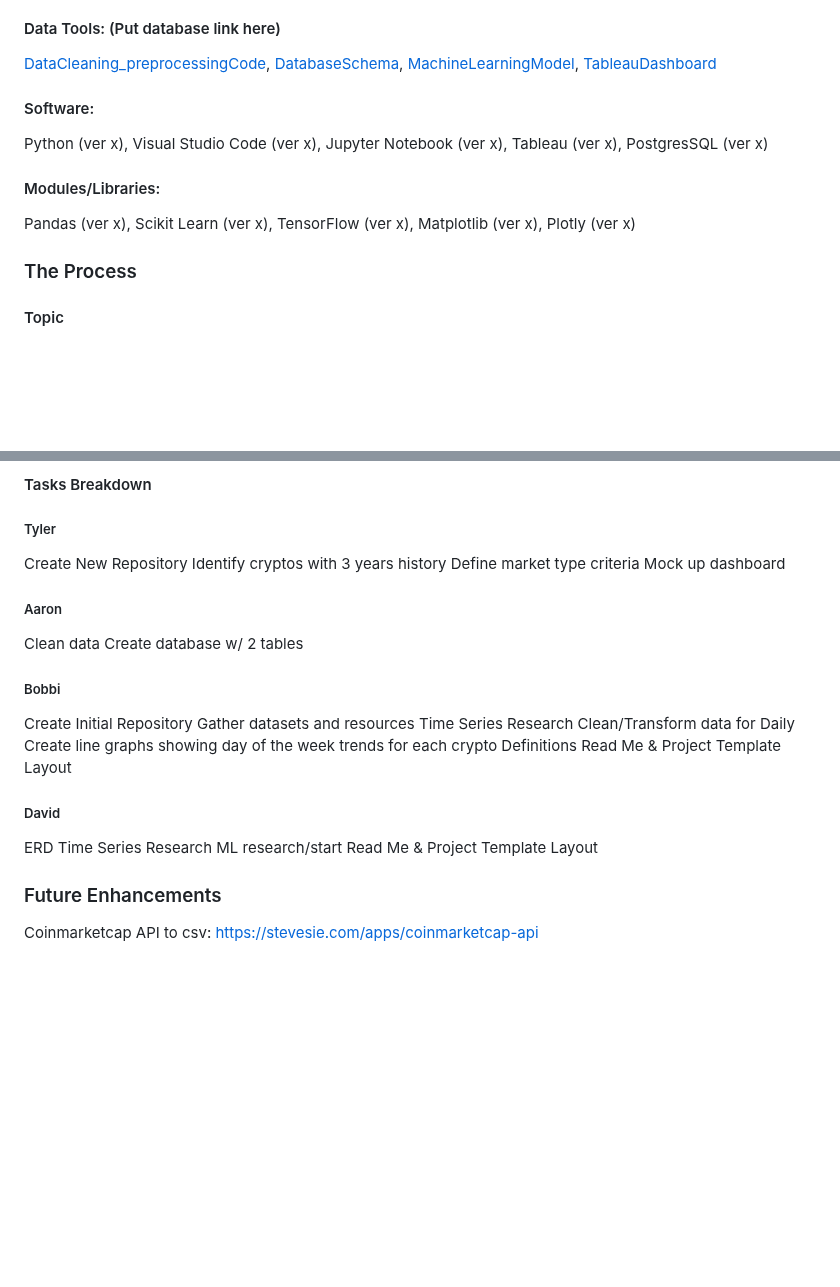
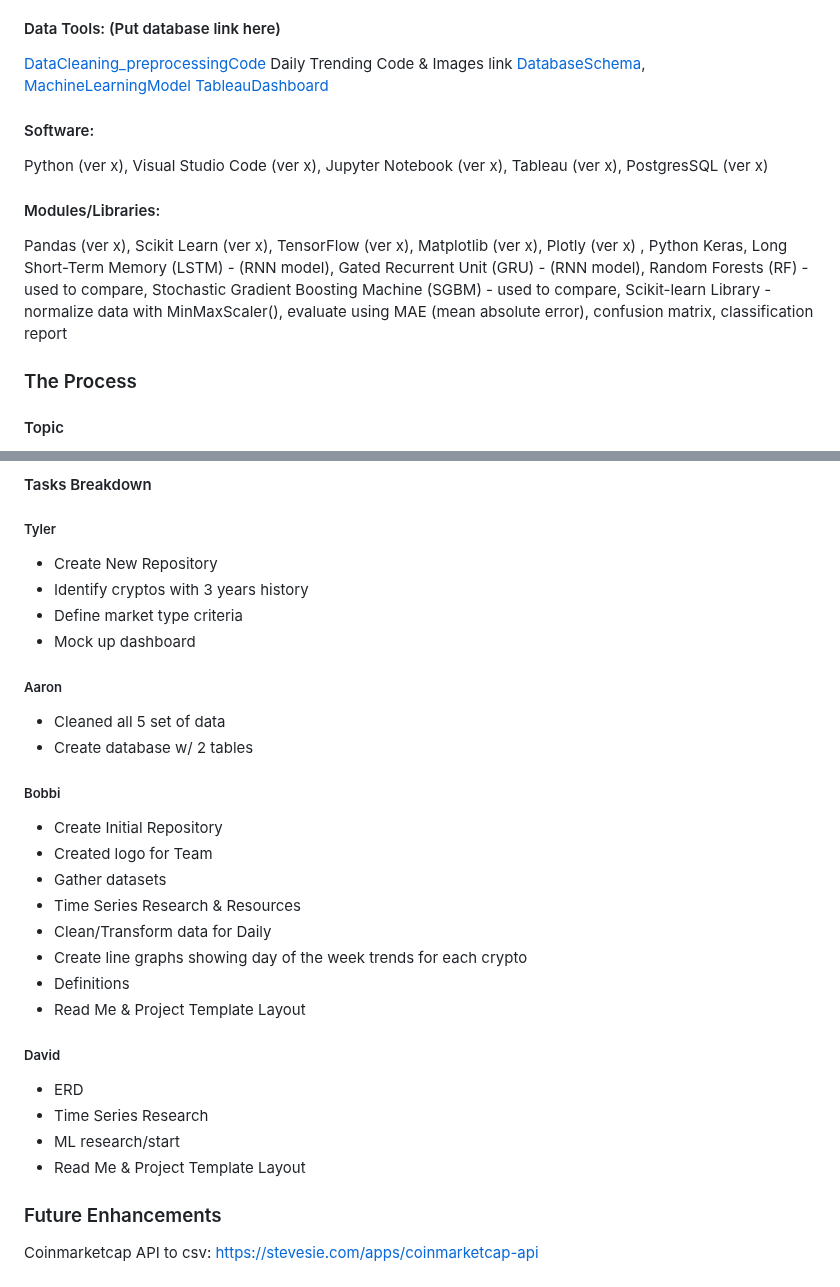
Before and after one commit to tylerfallon/The-Omniscient-Crypto-Oracle, a Markdown page: README.md, 2 parts joined by grey strips. Drawn GitHub-style; blank space fills up the shorter version.

Commit message:
Update README.md
Format for Team Readme. Completing details in my Branch ReadMe

```diff
--- a/README.md
+++ b/README.md
@@ -44,13 +44,20 @@ https://www.investopedia.com/
       - https://towardsdatascience.com/cryptocurrency-price-prediction-using-deep-learning-70cfca50dd3a
 
 #### Data Tools: (Put database link here)
-[DataCleaning_preprocessingCode](.ipynb), [DatabaseSchema](.sql), [MachineLearningModel](.ipynb), [TableauDashboard]()
+[DataCleaning_preprocessingCode](.ipynb)
+Daily Trending Code & Images link
+[DatabaseSchema](.sql),
+[MachineLearningModel](.ipynb)
+[TableauDashboard]()
 
 #### Software:
 Python (ver x), Visual Studio Code (ver x), Jupyter Notebook (ver x), Tableau (ver x), PostgresSQL (ver x)
 
 #### Modules/Libraries:
-Pandas (ver x), Scikit Learn (ver x), TensorFlow (ver x), Matplotlib (ver x), Plotly (ver x)
+Pandas (ver x), Scikit Learn (ver x), TensorFlow (ver x), Matplotlib (ver x), Plotly (ver x) , Python
+Keras, Long Short-Term Memory (LSTM) - (RNN model), Gated Recurrent Unit (GRU) - (RNN model),
+Random Forests (RF) - used to compare, Stochastic Gradient Boosting Machine (SGBM) - used to compare,
+Scikit-learn Library - normalize data with MinMaxScaler(), evaluate using MAE (mean absolute error), confusion matrix, classification report
 
 ### The Process
 #### Topic
@@ -63,29 +70,30 @@ Are there any particular trends that may be relevant?
 
 #### Tasks Breakdown
 ##### Tyler
-Create New Repository
-Identify cryptos with 3 years history
-Define market type criteria
-Mock up dashboard
+- Create New Repository
+- Identify cryptos with 3 years history
+- Define market type criteria
+- Mock up dashboard
 
 ##### Aaron
-Clean data
-Create database w/ 2 tables
+- Cleaned all 5 set of data
+- Create database w/ 2 tables
 
 ##### Bobbi
-Create Initial Repository
-Gather datasets and resources
-Time Series Research
-Clean/Transform data for Daily
-Create line graphs showing day of the week trends for each crypto
-Definitions
-Read Me & Project Template Layout
+- Create Initial Repository
+- Created logo for Team
+- Gather datasets
+- Time Series Research & Resources
+- Clean/Transform data for Daily
+- Create line graphs showing day of the week trends for each crypto
+- Definitions
+- Read Me & Project Template Layout
 
 ##### David
-ERD
-Time Series Research
-ML research/start
-Read Me & Project Template Layout
+- ERD
+- Time Series Research
+- ML research/start
+- Read Me & Project Template Layout
 
 ### Future Enhancements
 Coinmarketcap API to csv: https://stevesie.com/apps/coinmarketcap-api
```
